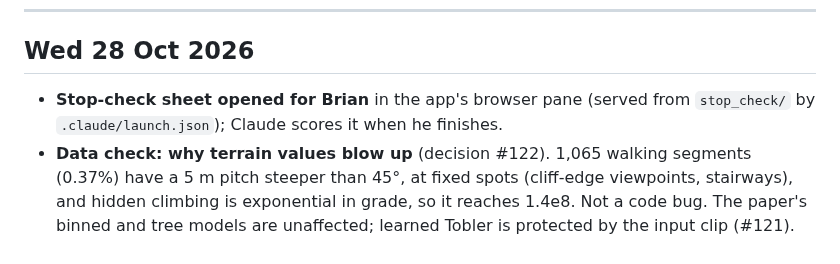
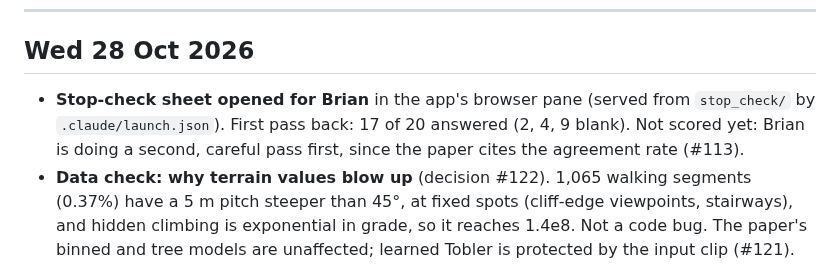
Before and after one commit to Brian24NX/GeoAI, a Markdown page: PROGRESS.md, the part around the change. Rendered like a GitHub page.

Commit message:
Progress: stop-check first pass back (17 of 20); second pass before scoring
Co-Authored-By: Claude Opus 5.5 <noreply@anthropic.com>

```diff
--- a/PROGRESS.md
+++ b/PROGRESS.md
@@ -43,8 +43,9 @@ km.
 ## Wed 28 Oct 2026
 
 - **Stop-check sheet opened for Brian** in the app's browser pane (served
-  from `stop_check/` by `.claude/launch.json`); Claude scores it when he
-  finishes.
+  from `stop_check/` by `.claude/launch.json`). First pass back: 17 of 20
+  answered (2, 4, 9 blank). Not scored yet: Brian is doing a second, careful
+  pass first, since the paper cites the agreement rate (#113).
 - **Data check: why terrain values blow up** (decision #122). 1,065 walking
   segments (0.37%) have a 5 m pitch steeper than 45°, at fixed spots
   (cliff-edge viewpoints, stairways), and hidden climbing is exponential
```
